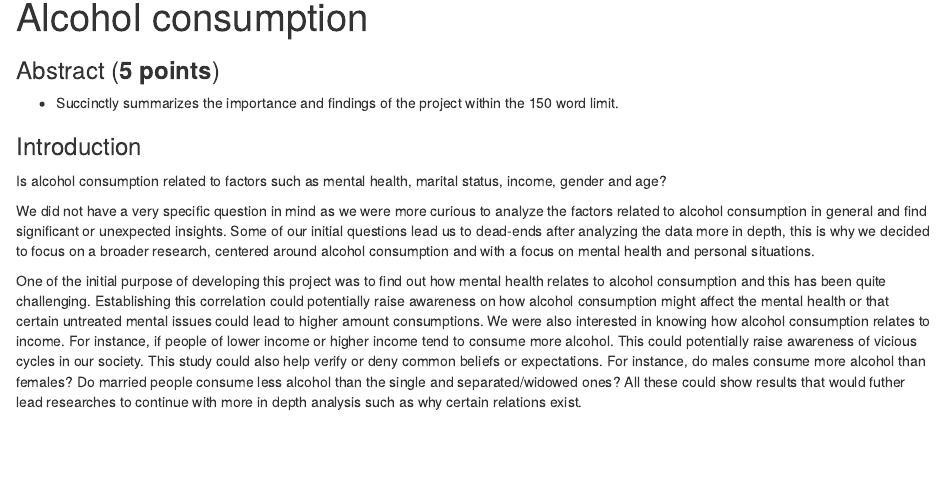
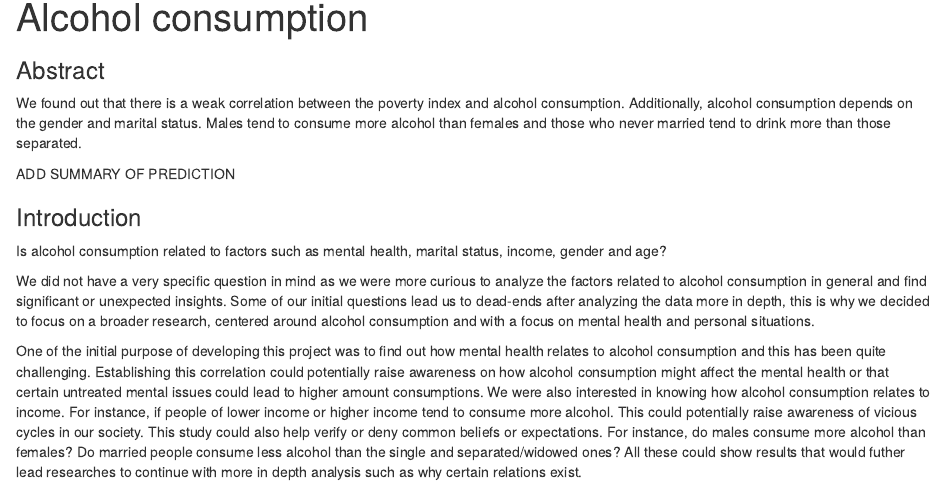
Before and after one commit to angeligareta/alcohol-consumption, an R Markdown document (src/Report.Rmd): the page in a window 1100 px wide, from its top. Rendered offline with R 4.5, knitr and Pandoc, with nearby package versions; some code elsewhere in the file could not run offline.

Commit message:
abstract

````diff
--- a/src/Report.Rmd
+++ b/src/Report.Rmd
@@ -9,9 +9,11 @@ knitr::opts_chunk$set(echo = TRUE)
 source("./main.R")
 ```
 
-### Abstract (**5 points**)
+### Abstract
 
-- Succinctly summarizes the importance and findings of the project within the 150 word limit.
+We found out that there is a weak correlation between the poverty index and alcohol consumption. Additionally, alcohol consumption depends on the gender and marital status. Males tend to consume more alcohol than females and those who never married tend to drink more than those separated.
+
+ADD SUMMARY OF PREDICTION
 
 ### Introduction
 
````
